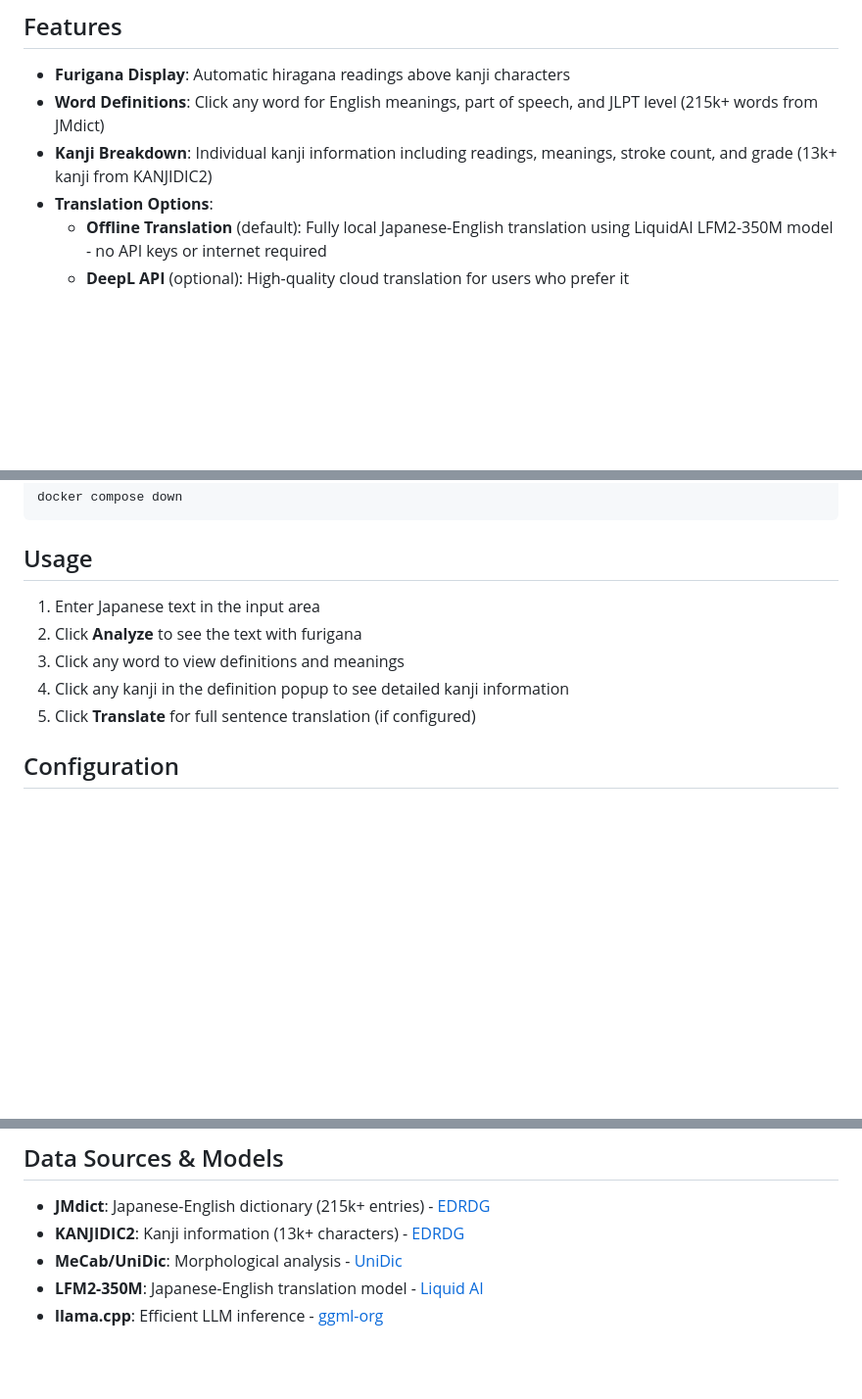
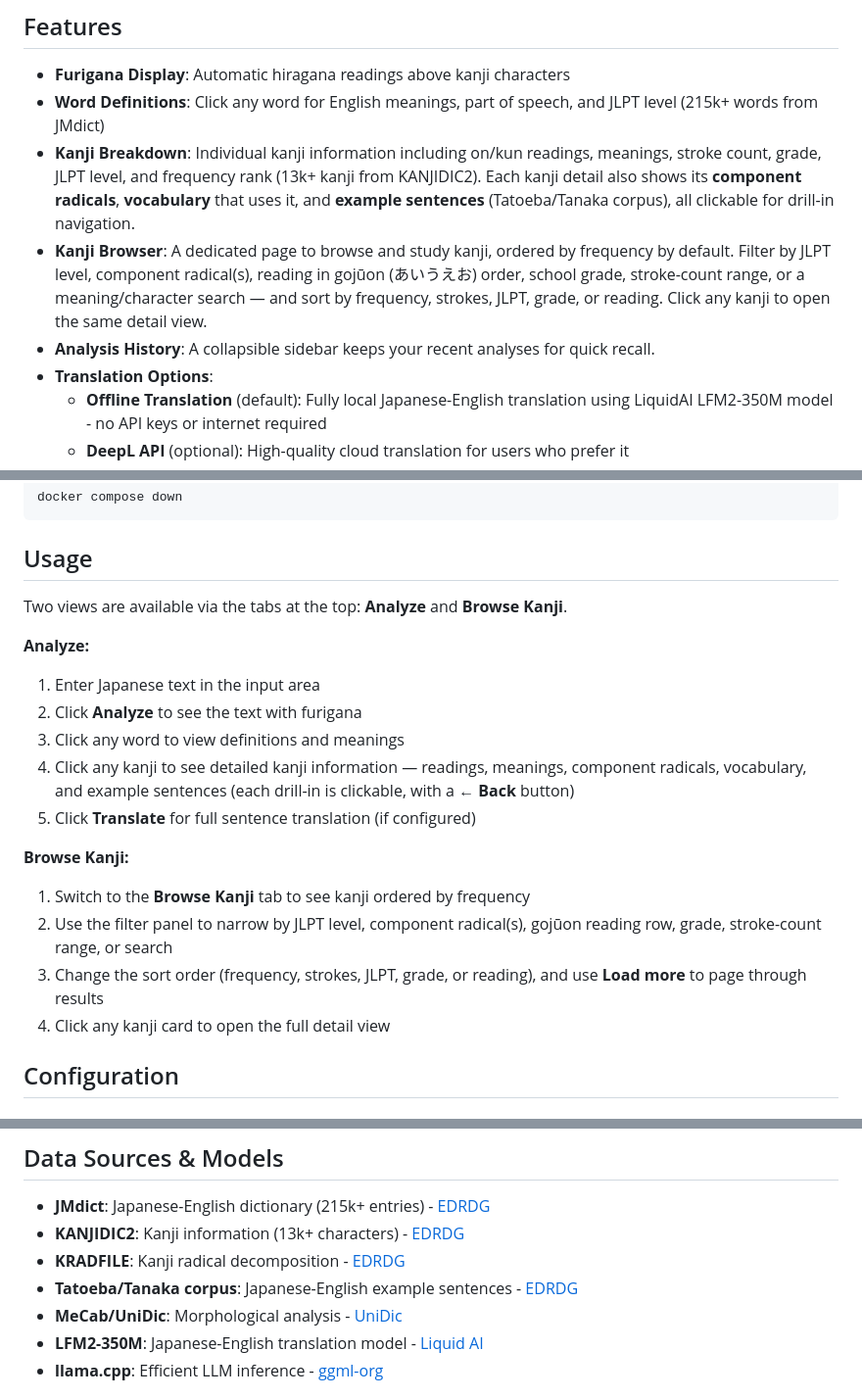
Before and after one commit to ruke1ire/japanese-text-analyzer, a Markdown page: README.md, 3 parts joined by grey strips. Shown at 98% size. Rendered like a GitHub page; blank space fills up the shorter version.

```diff
--- a/README.md
+++ b/README.md
@@ -8,7 +8,9 @@ A fully offline-capable Japanese text analysis tool with furigana display, word
 
 - **Furigana Display**: Automatic hiragana readings above kanji characters
 - **Word Definitions**: Click any word for English meanings, part of speech, and JLPT level (215k+ words from JMdict)
-- **Kanji Breakdown**: Individual kanji information including readings, meanings, stroke count, and grade (13k+ kanji from KANJIDIC2)
+- **Kanji Breakdown**: Individual kanji information including on/kun readings, meanings, stroke count, grade, JLPT level, and frequency rank (13k+ kanji from KANJIDIC2). Each kanji detail also shows its **component radicals**, **vocabulary** that uses it, and **example sentences** (Tatoeba/Tanaka corpus), all clickable for drill-in navigation.
+- **Kanji Browser**: A dedicated page to browse and study kanji, ordered by frequency by default. Filter by JLPT level, component radical(s), reading in gojūon (あいうえお) order, school grade, stroke-count range, or a meaning/character search — and sort by frequency, strokes, JLPT, grade, or reading. Click any kanji to open the same detail view.
+- **Analysis History**: A collapsible sidebar keeps your recent analyses for quick recall.
 - **Translation Options**:
   - **Offline Translation** (default): Fully local Japanese-English translation using LiquidAI LFM2-350M model - no API keys or internet required
   - **DeepL API** (optional): High-quality cloud translation for users who prefer it
@@ -145,11 +147,20 @@ docker compose down
 
 ## Usage
 
+Two views are available via the tabs at the top: **Analyze** and **Browse Kanji**.
+
+**Analyze:**
 1. Enter Japanese text in the input area
 2. Click **Analyze** to see the text with furigana
 3. Click any word to view definitions and meanings
-4. Click any kanji in the definition popup to see detailed kanji information
+4. Click any kanji to see detailed kanji information — readings, meanings, component radicals, vocabulary, and example sentences (each drill-in is clickable, with a **← Back** button)
 5. Click **Translate** for full sentence translation (if configured)
+
+**Browse Kanji:**
+1. Switch to the **Browse Kanji** tab to see kanji ordered by frequency
+2. Use the filter panel to narrow by JLPT level, component radical(s), gojūon reading row, grade, stroke-count range, or search
+3. Change the sort order (frequency, strokes, JLPT, grade, or reading), and use **Load more** to page through results
+4. Click any kanji card to open the full detail view
 
 ## Configuration
 
@@ -352,6 +380,8 @@ docker compose logs frontend
 
 - **JMdict**: Japanese-English dictionary (215k+ entries) - [EDRDG](http://www.edrdg.org/jmdict/j_jmdict.html)
 - **KANJIDIC2**: Kanji information (13k+ characters) - [EDRDG](http://www.edrdg.org/wiki/index.php/KANJIDIC_Project)
+- **KRADFILE**: Kanji radical decomposition - [EDRDG](http://www.edrdg.org/krad/kradinf.html)
+- **Tatoeba/Tanaka corpus**: Japanese-English example sentences - [EDRDG](http://www.edrdg.org/wiki/index.php/Tanaka_Corpus)
 - **MeCab/UniDic**: Morphological analysis - [UniDic](https://unidic.ninjal.ac.jp/)
 - **LFM2-350M**: Japanese-English translation model - [Liquid AI](https://huggingface.co/LiquidAI/LFM2-350M-ENJP-MT)
 - **llama.cpp**: Efficient LLM inference - [ggml-org](https://github.com/ggml-org/llama.cpp)
```
Also changed, not shown: other parts of README.md (+26 -9 lines).
